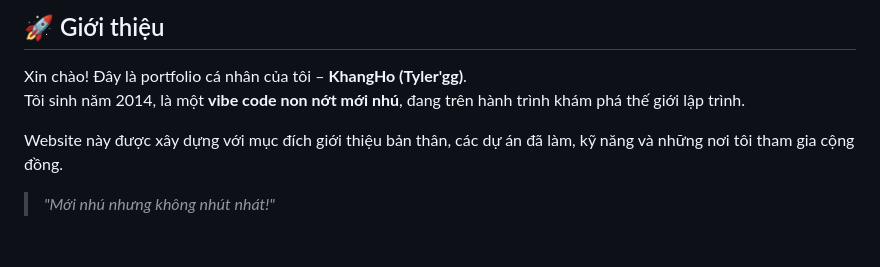
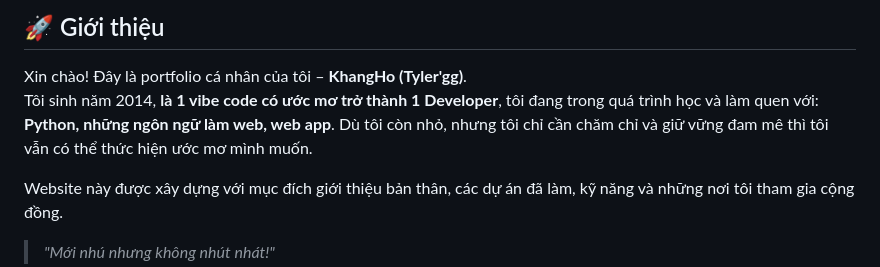
Before and after one commit to KhangHo-RTX/Portfolio-Web, a Markdown page: README.md, the part around the change. Drawn GitHub-style; blank space fills up the shorter version.

Commit message:
Revise README content and design attribution
Updated personal portfolio introduction and design credits.

```diff
--- a/README.md
+++ b/README.md
@@ -18,7 +18,7 @@
 ## 🚀 Giới thiệu
 
 Xin chào! Đây là portfolio cá nhân của tôi – **KhangHo (Tyler'gg)**.
-Tôi sinh năm 2014, là một **vibe code non nớt mới nhú**, đang trên hành trình khám phá thế giới lập trình.
+Tôi sinh năm 2014, **là 1 vibe code có ước mơ trở thành 1 Developer**, tôi đang trong quá trình học và làm quen với: **Python, những ngôn ngữ làm web, web app**. Dù tôi còn nhỏ, nhưng tôi chỉ cần chăm chỉ và giữ vững đam mê thì tôi vẫn có thể thức hiện ước mơ mình muốn.
 
 Website này được xây dựng với mục đích giới thiệu bản thân, các dự án đã làm, kỹ năng và những nơi tôi tham gia cộng đồng.
 
```
